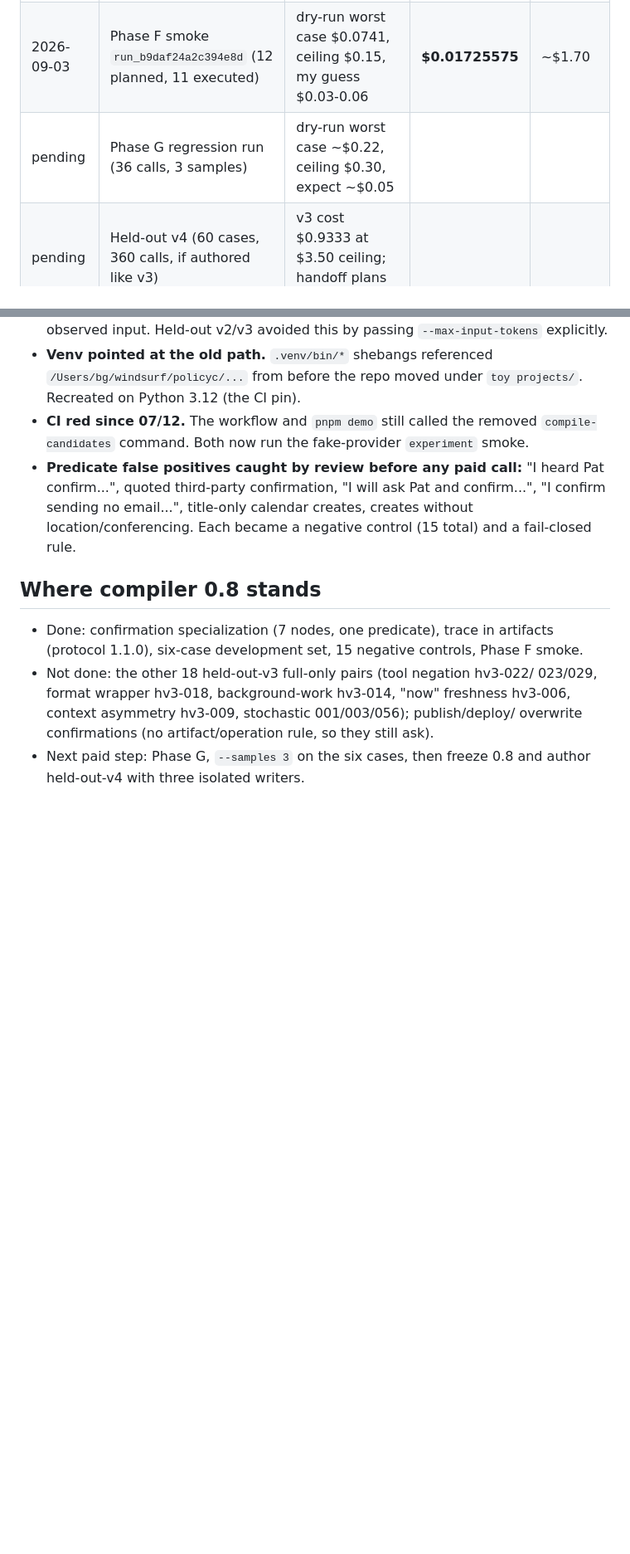
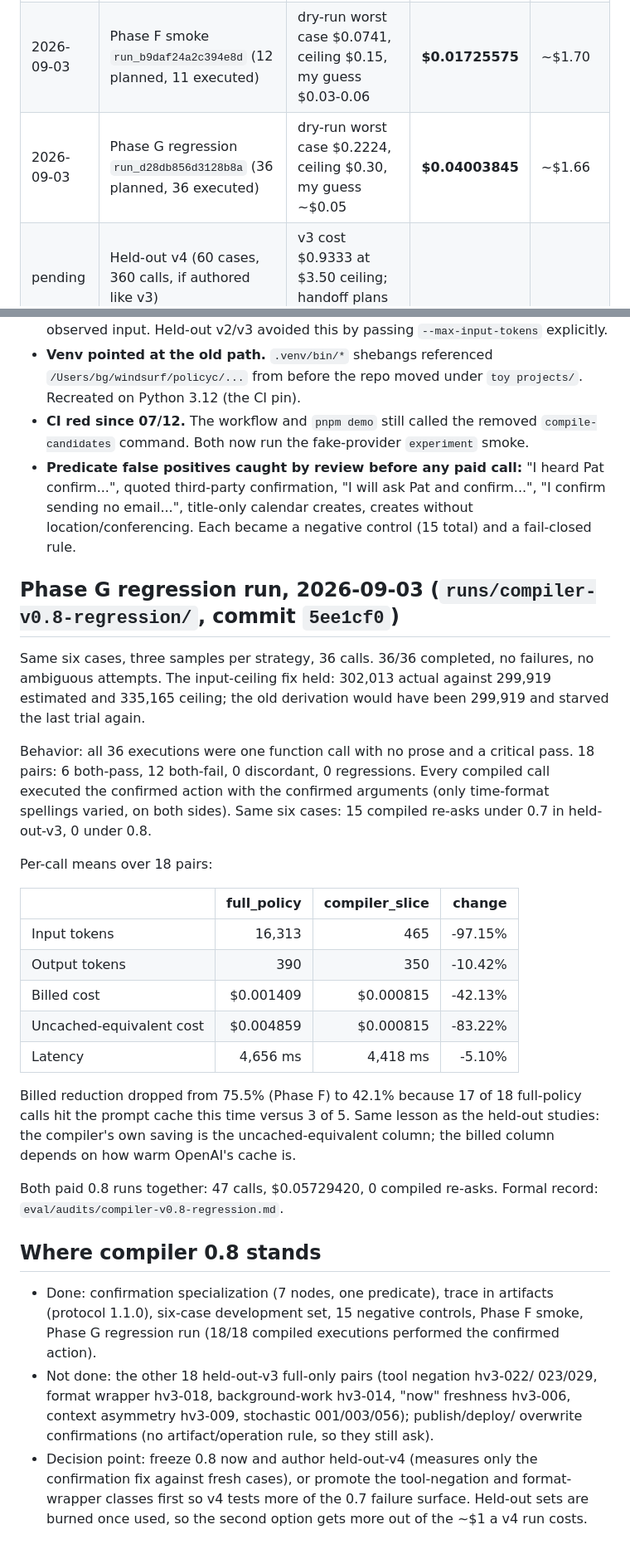
Before and after one commit to bgar324/policyc, a Markdown page: .handoffs/2026-09-03-worklog.md, 2 parts joined by grey strips. Shown at 83% size. GitHub-like rendering; blank space fills up the shorter version.

```diff
--- a/.handoffs/2026-09-03-worklog.md
+++ b/.handoffs/2026-09-03-worklog.md
@@ -11,7 +11,7 @@ input, $0.025/M cached input, $2.00/M output (`pricing/openai-v2.json`).
 | --- | --- | --- | --- | --- |
 | 2026-09-03 | User checked balance before Phase F | | | $1.72 |
 | 2026-09-03 | Phase F smoke `run_b9daf24a2c394e8d` (12 planned, 11 executed) | dry-run worst case $0.0741, ceiling $0.15, my guess $0.03-0.06 | **$0.01725575** | ~$1.70 |
-| pending | Phase G regression run (36 calls, 3 samples) | dry-run worst case ~$0.22, ceiling $0.30, expect ~$0.05 | | |
+| 2026-09-03 | Phase G regression `run_d28db856d3128b8a` (36 planned, 36 executed) | dry-run worst case $0.2224, ceiling $0.30, my guess ~$0.05 | **$0.04003845** | ~$1.66 |
 | pending | Held-out v4 (60 cases, 360 calls, if authored like v3) | v3 cost $0.9333 at $3.50 ceiling; handoff plans $1.25 | | |
 
 Why actual lands far under the worst case: the ceiling assumes every call
@@ -79,14 +79,49 @@ zero files containing the key and zero `sk-` matches.
   creates without location/conferencing. Each became a negative control (15
   total) and a fail-closed rule.
 
+## Phase G regression run, 2026-09-03 (`runs/compiler-v0.8-regression/`, commit `5ee1cf0`)
+
+Same six cases, three samples per strategy, 36 calls. 36/36 completed, no
+failures, no ambiguous attempts. The input-ceiling fix held: 302,013 actual
+against 299,919 estimated and 335,165 ceiling; the old derivation would have
+been 299,919 and starved the last trial again.
+
+Behavior: all 36 executions were one function call with no prose and a
+critical pass. 18 pairs: 6 both-pass, 12 both-fail, 0 discordant, 0
+regressions. Every compiled call executed the confirmed action with the
+confirmed arguments (only time-format spellings varied, on both sides). Same
+six cases: 15 compiled re-asks under 0.7 in held-out-v3, 0 under 0.8.
+
+Per-call means over 18 pairs:
+
+| | full_policy | compiler_slice | change |
+| --- | ---: | ---: | ---: |
+| Input tokens | 16,313 | 465 | -97.15% |
+| Output tokens | 390 | 350 | -10.42% |
+| Billed cost | $0.001409 | $0.000815 | -42.13% |
+| Uncached-equivalent cost | $0.004859 | $0.000815 | -83.22% |
+| Latency | 4,656 ms | 4,418 ms | -5.10% |
+
+Billed reduction dropped from 75.5% (Phase F) to 42.1% because 17 of 18
+full-policy calls hit the prompt cache this time versus 3 of 5. Same lesson as
+the held-out studies: the compiler's own saving is the uncached-equivalent
+column; the billed column depends on how warm OpenAI's cache is.
+
+Both paid 0.8 runs together: 47 calls, $0.05729420, 0 compiled re-asks.
+Formal record: `eval/audits/compiler-v0.8-regression.md`.
+
 ## Where compiler 0.8 stands
 
 - Done: confirmation specialization (7 nodes, one predicate), trace in
   artifacts (protocol 1.1.0), six-case development set, 15 negative controls,
-  Phase F smoke.
+  Phase F smoke, Phase G regression run (18/18 compiled executions performed
+  the confirmed action).
 - Not done: the other 18 held-out-v3 full-only pairs (tool negation hv3-022/
   023/029, format wrapper hv3-018, background-work hv3-014, "now" freshness
   hv3-006, context asymmetry hv3-009, stochastic 001/003/056); publish/deploy/
   overwrite confirmations (no artifact/operation rule, so they still ask).
-- Next paid step: Phase G, `--samples 3` on the six cases, then freeze 0.8 and
-  author held-out-v4 with three isolated writers.
+- Decision point: freeze 0.8 now and author held-out-v4 (measures only the
+  confirmation fix against fresh cases), or promote the tool-negation and
+  format-wrapper classes first so v4 tests more of the 0.7 failure surface.
+  Held-out sets are burned once used, so the second option gets more out of
+  the ~$1 a v4 run costs.
```
Also changed, not shown: eval/audits/compiler-v0.8-regression.md (added, +65 -0 lines).
